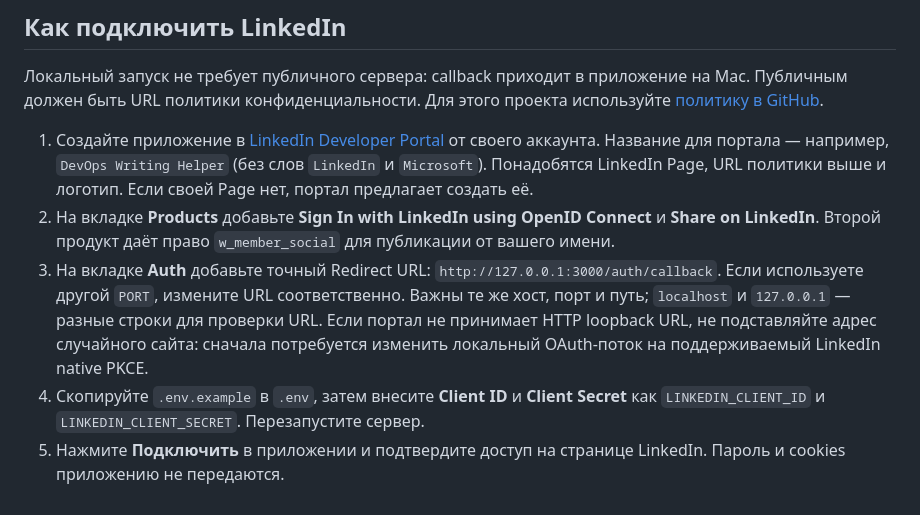
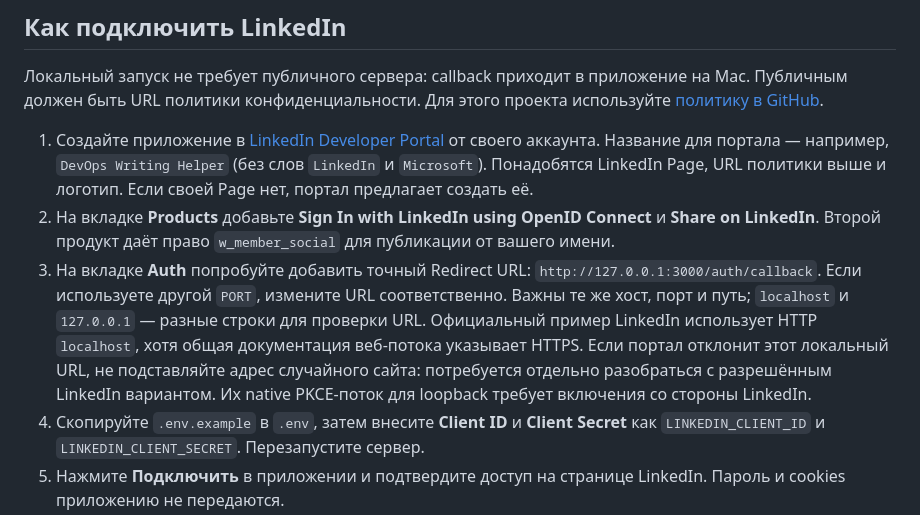
Before and after one commit to chernuha-dev/linkedin-ai-helper, a Markdown page: README.md, the part around the change. Drawn GitHub-style.

Commit message:
docs: clarify local LinkedIn callback

```diff
--- a/README.md
+++ b/README.md
@@ -21,7 +21,7 @@ npm start
 
 1. Создайте приложение в [LinkedIn Developer Portal](https://www.linkedin.com/developers/apps) от своего аккаунта. Название для портала — например, `DevOps Writing Helper` (без слов `LinkedIn` и `Microsoft`). Понадобятся LinkedIn Page, URL политики выше и логотип. Если своей Page нет, портал предлагает создать её.
 2. На вкладке **Products** добавьте **Sign In with LinkedIn using OpenID Connect** и **Share on LinkedIn**. Второй продукт даёт право `w_member_social` для публикации от вашего имени.
-3. На вкладке **Auth** добавьте точный Redirect URL: `http://127.0.0.1:3000/auth/callback`. Если используете другой `PORT`, измените URL соответственно. Важны те же хост, порт и путь; `localhost` и `127.0.0.1` — разные строки для проверки URL. Если портал не принимает HTTP loopback URL, не подставляйте адрес случайного сайта: сначала потребуется изменить локальный OAuth-поток на поддерживаемый LinkedIn native PKCE.
+3. На вкладке **Auth** попробуйте добавить точный Redirect URL: `http://127.0.0.1:3000/auth/callback`. Если используете другой `PORT`, измените URL соответственно. Важны те же хост, порт и путь; `localhost` и `127.0.0.1` — разные строки для проверки URL. Официальный пример LinkedIn использует HTTP `localhost`, хотя общая документация веб-потока указывает HTTPS. Если портал отклонит этот локальный URL, не подставляйте адрес случайного сайта: потребуется отдельно разобраться с разрешённым LinkedIn вариантом. Их native PKCE-поток для loopback требует включения со стороны LinkedIn.
 4. Скопируйте `.env.example` в `.env`, затем внесите **Client ID** и **Client Secret** как `LINKEDIN_CLIENT_ID` и `LINKEDIN_CLIENT_SECRET`. Перезапустите сервер.
 5. Нажмите **Подключить** в приложении и подтвердите доступ на странице LinkedIn. Пароль и cookies приложению не передаются.
 
```
